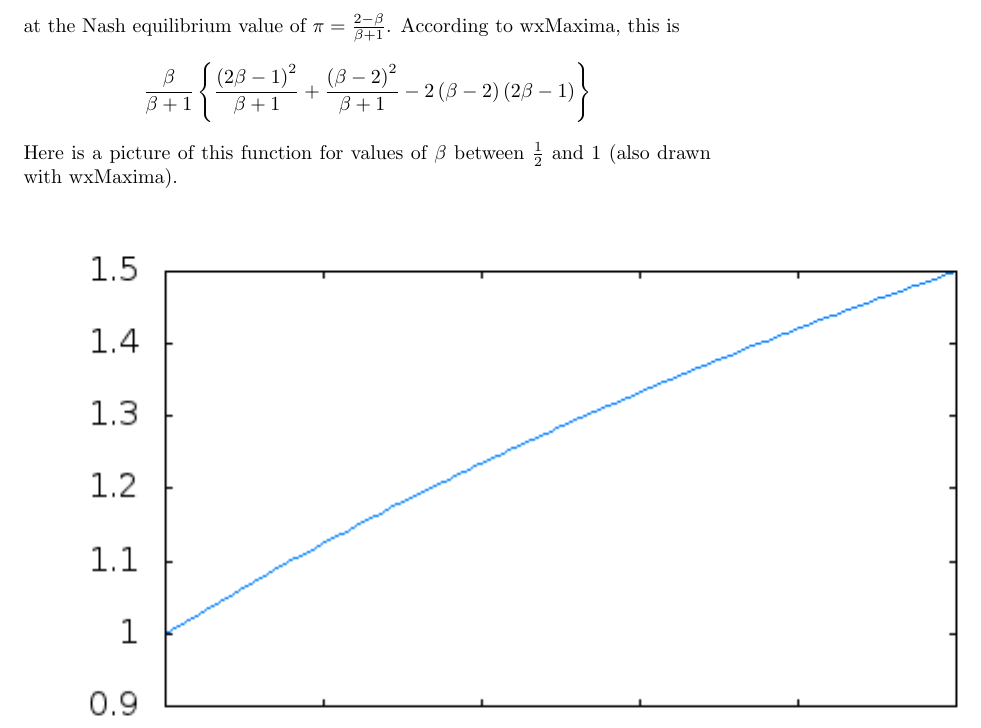
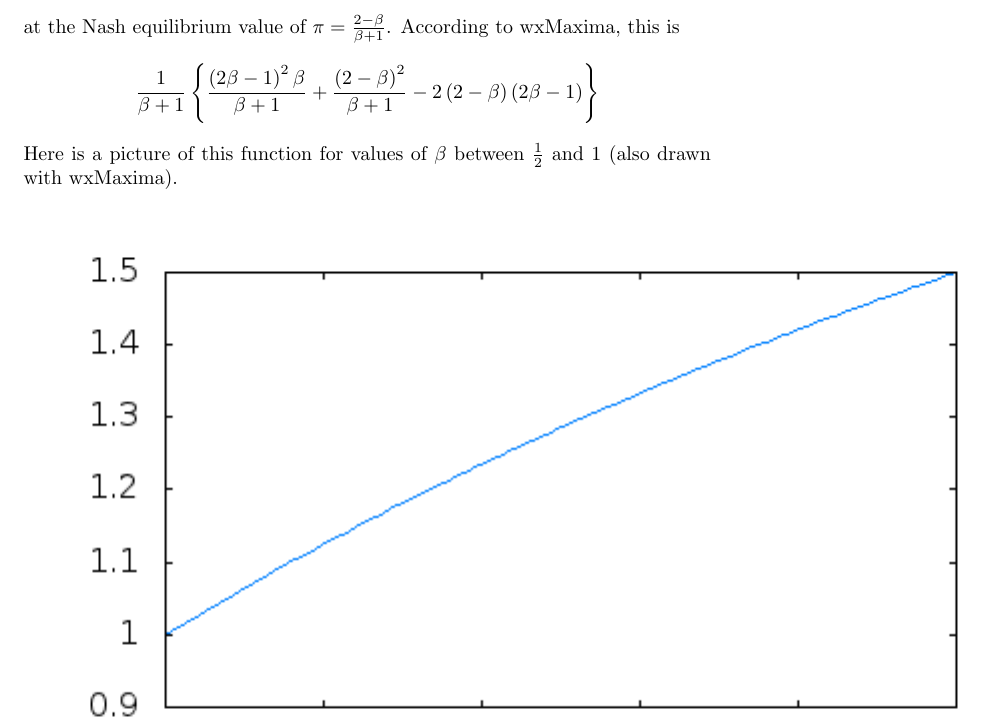
Before and after one commit to yunhanyap/undergrad_book, a LaTeX document (price_of_anarchy/price_of_anarchy.tex): part of page 3 of 6, cut so that both start at the same text. Compiled offline with pdfLaTeX.

Commit message:
Update price_of_anarchy.tex
On the evaluated number of packets.

```diff
--- a/price_of_anarchy/price_of_anarchy.tex
+++ b/price_of_anarchy/price_of_anarchy.tex
@@ -148,7 +148,7 @@ that get through the network we just evaluate
 at the Nash equilibrium value of $\pi=\frac{2-\beta}{\beta+1}$. According
 to wxMaxima, this is
 \[
-\frac{\beta}{\beta+1}\left\{ \frac{\left(2\beta-1\right)^{2}}{\beta+1}+\frac{\left(\beta-2\right)^{2}}{\beta+1}-2\left(\beta-2\right)\left(2\beta-1\right)\right\}
+\frac{1}{\beta+1}\left\{ \frac{\left(2\beta-1\right)^{2}{\beta}}{\beta+1}+\frac{\left(2-\beta\right)^{2}}{\beta+1}-2\left(2-\beta\right)\left(2\beta-1\right)\right\}
 \]
 Here is a picture of this function for values of $\beta$ between
 $\frac{1}{2}$ and $1$ (also drawn with wxMaxima).
```
